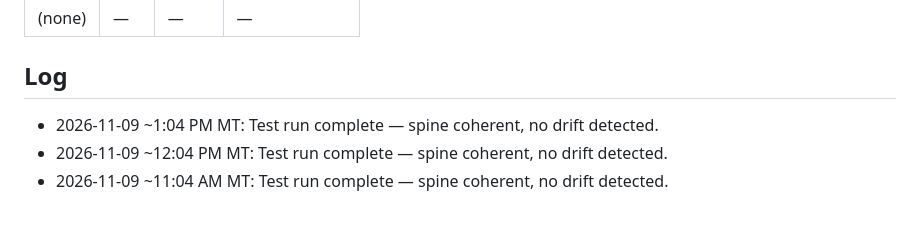
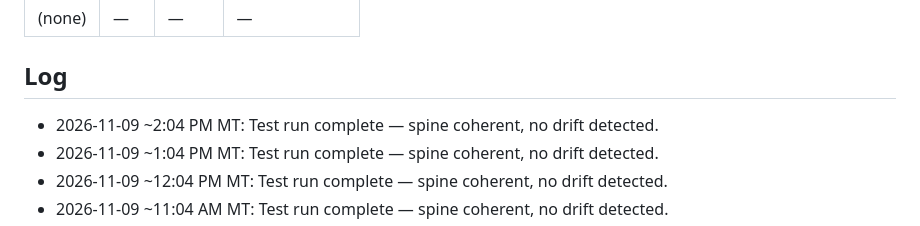
Before and after one commit to brianscottwatson-cell/Peak-signal, a Markdown page: spine.md, the part around one of its changes. Rendered like a GitHub page.

Commit message:
Test run complete — spine coherent, no drift detected. (2026-11-09 14:04 MT)

```diff
--- a/spine.md
+++ b/spine.md
@@ -44,6 +44,7 @@ Shared-file edits in flight. Cap 5.
 | (none) | — | — | — |
 
 ## Log
+- 2026-11-09 ~2:04 PM MT: Test run complete — spine coherent, no drift detected.
 - 2026-11-09 ~1:04 PM MT: Test run complete — spine coherent, no drift detected.
 - 2026-11-09 ~12:04 PM MT: Test run complete — spine coherent, no drift detected.
 - 2026-11-09 ~11:04 AM MT: Test run complete — spine coherent, no drift detected.
```
Also changed, not shown: other parts of spine.md (+1 -1 lines).
